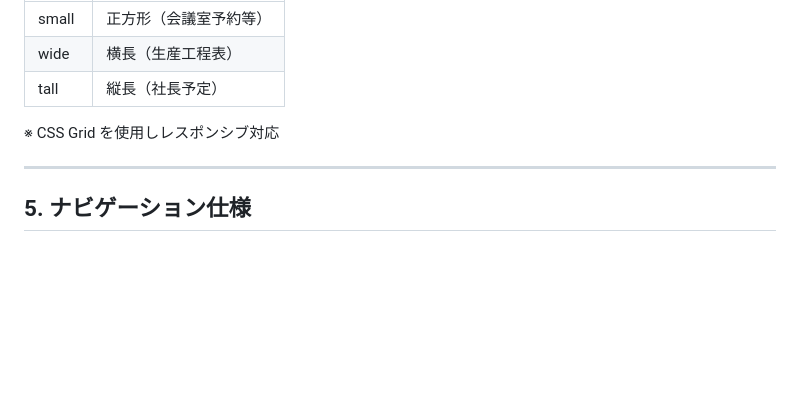
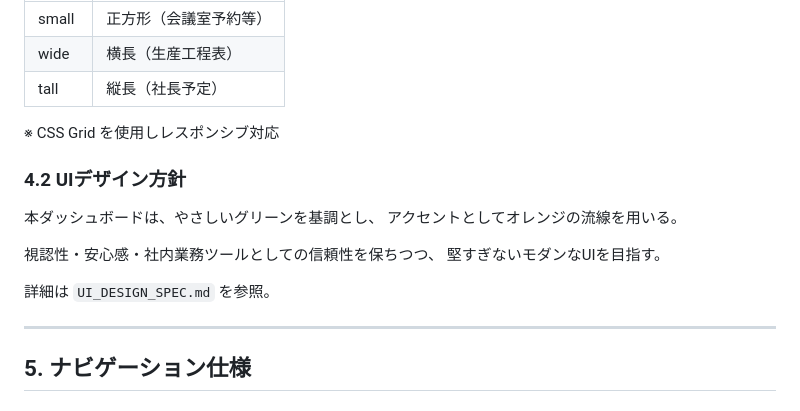
Before and after one commit to skyblueearthjapan/Office-Staff-Dashboard, a Markdown page: DESIGN_SPEC.md, the part around the change. Drawn GitHub-style; blank space fills up the shorter version.

Commit message:
Add UI design specification - Green Flow Dashboard
- UI_DESIGN_SPEC.md: カラーパレット、流線デザイン、CSSサンプル
- DESIGN_SPEC.md: UIデザイン方針セクションを追記

コンセプト: やさしい緑 × オレンジの流線

```diff
--- a/DESIGN_SPEC.md
+++ b/DESIGN_SPEC.md
@@ -63,6 +63,16 @@ Google Workspace（GAS / Googleスプレッドシート / Googleサイト）を
 | tall | 縦長（社長予定） |
 
 ※ CSS Grid を使用しレスポンシブ対応
+
+### 4.2 UIデザイン方針
+
+本ダッシュボードは、やさしいグリーンを基調とし、
+アクセントとしてオレンジの流線を用いる。
+
+視認性・安心感・社内業務ツールとしての信頼性を保ちつつ、
+堅すぎないモダンなUIを目指す。
+
+詳細は `UI_DESIGN_SPEC.md` を参照。
 
 ---
 
```
Also changed, not shown: UI_DESIGN_SPEC.md (added, +160 -0 lines).
